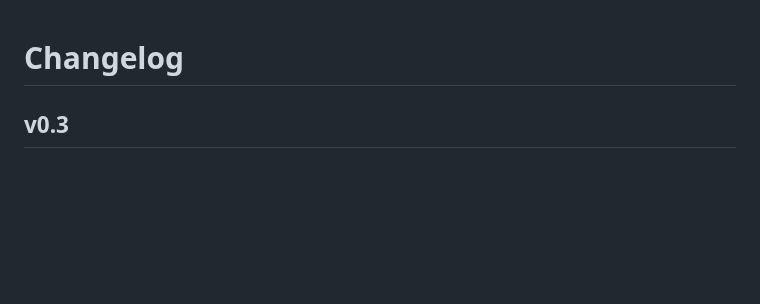
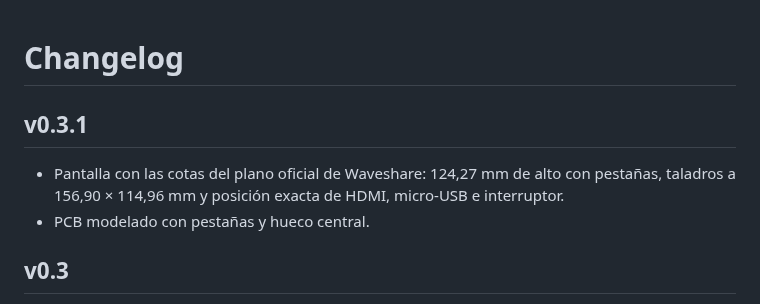
Before and after one commit to PepVentura/Prisma, a Markdown page: CHANGELOG.md, the part around the change. Rendered like a GitHub page; blank space fills up the shorter version.

```diff
--- a/CHANGELOG.md
+++ b/CHANGELOG.md
@@ -1,4 +1,8 @@
 # Changelog
+## v0.3.1
+- Pantalla con las cotas del plano oficial de Waveshare: 124,27 mm de alto con pestañas, taladros a 156,90 × 114,96 mm y posición exacta de HDMI, micro-USB e interruptor.
+- PCB modelado con pestañas y hueco central.
+
 ## v0.3
 - Nuevo perfil lateral: frontal inferior vertical + frontal superior inclinado 18° para la pantalla (D015).
 - Cámara acústica en L: ≈3,3 L netos medidos sobre el modelo. Con el esquema de v0.2 se quedaba en ≈2,5 L (D016).
```
Also changed, not shown: docs/06_pantalla.md (+17 -13 lines), docs/img/v0_3_bahia.png, docs/img/v0_3_frontal_pantalla.png, docs/img/v0_3_iso_frontal.png, docs/img/v0_3_iso_trasera.png, docs/img/v0_3_seccion_lateral.png, 2 other files.
